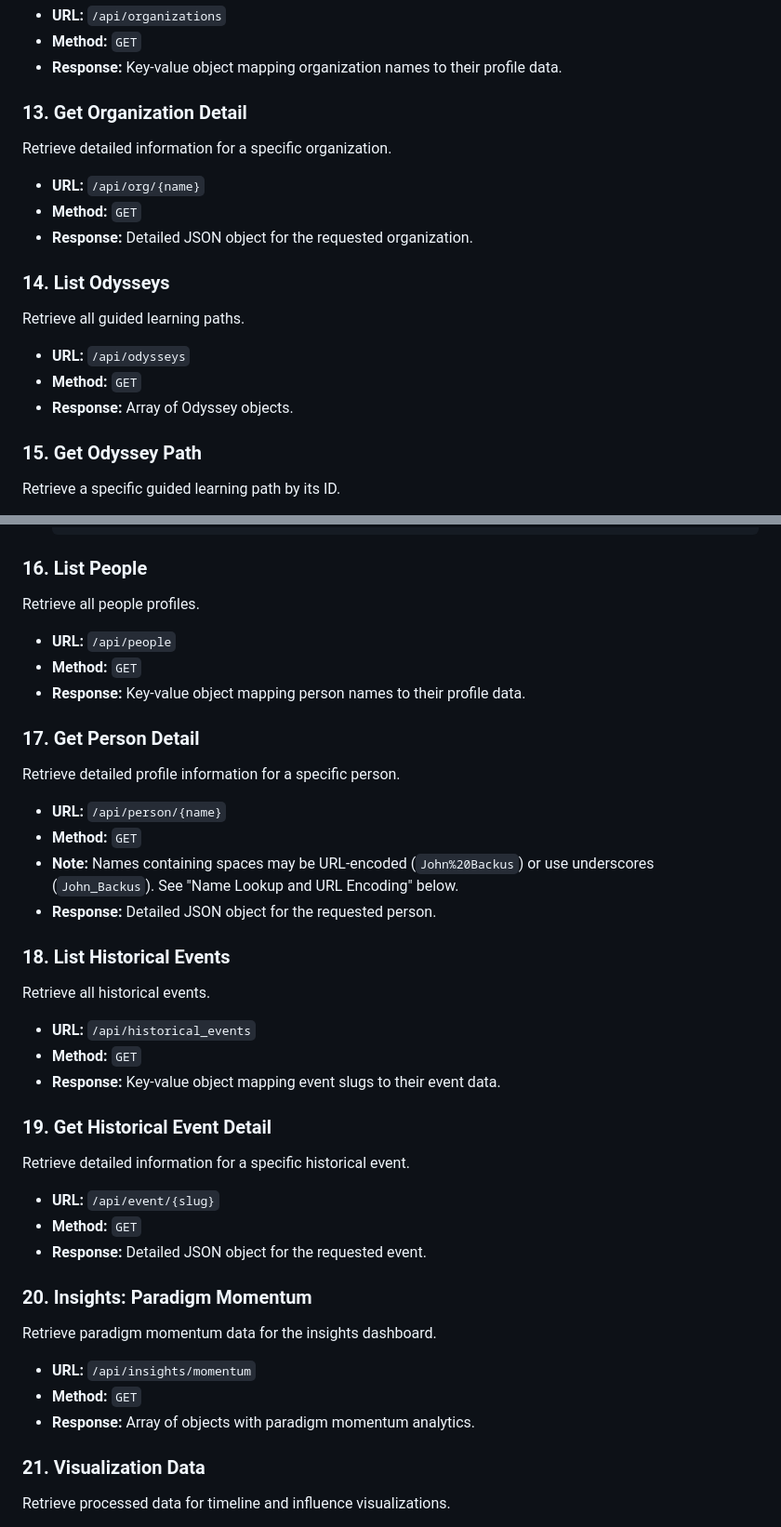
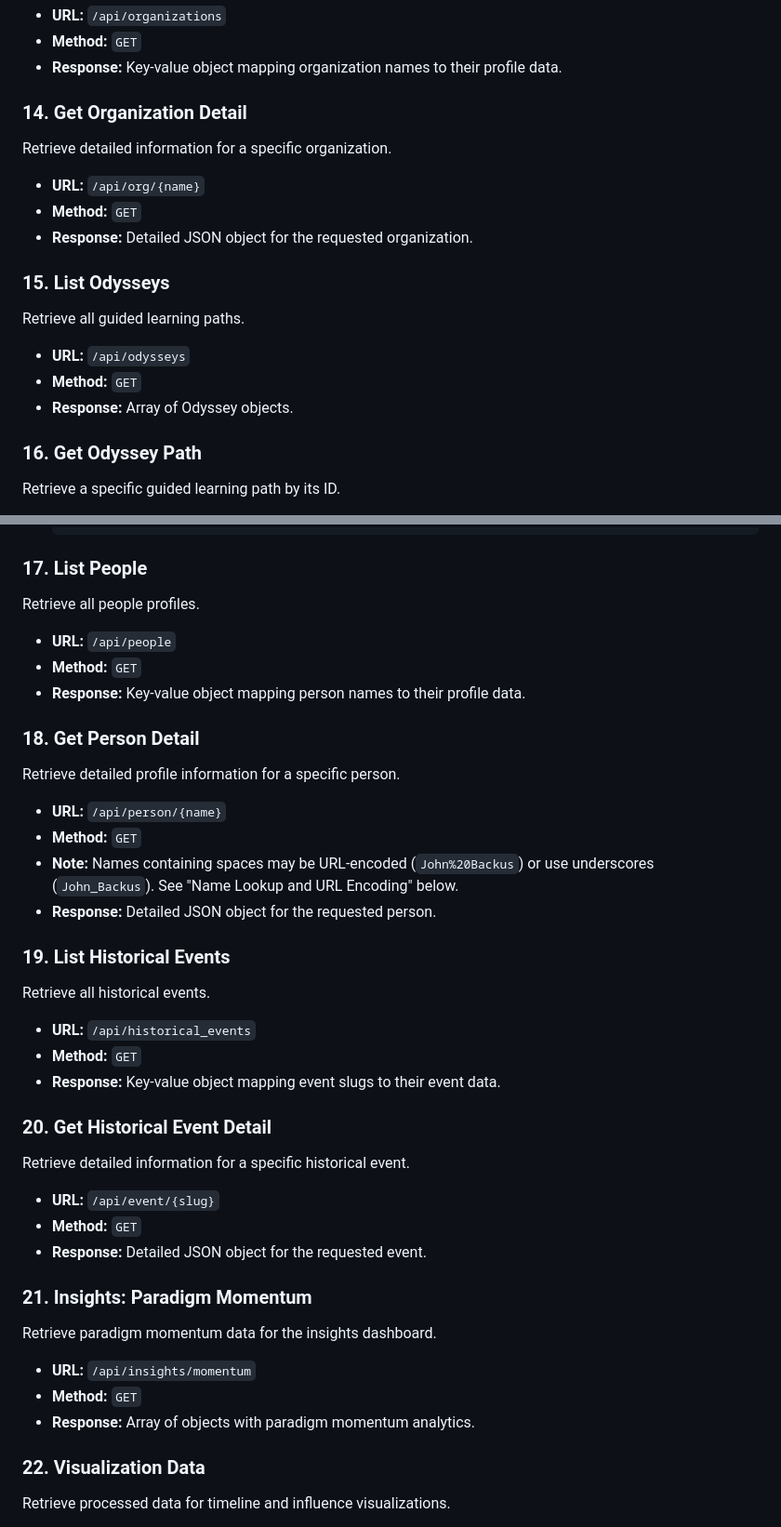
Before and after one commit to someflydev/language-atlas, a Markdown page: API_GUIDE.md, 2 parts joined by grey strips. Shown at 93% size. GitHub-like rendering.

````diff
--- a/API_GUIDE.md
+++ b/API_GUIDE.md
@@ -158,21 +204,21 @@ Retrieve all organization profiles.
 - **Method:** `GET`
 - **Response:** Key-value object mapping organization names to their profile data.
 
-### 13. Get Organization Detail
+### 14. Get Organization Detail
 Retrieve detailed information for a specific organization.
 
 - **URL:** `/api/org/{name}`
 - **Method:** `GET`
 - **Response:** Detailed JSON object for the requested organization.
 
-### 14. List Odysseys
+### 15. List Odysseys
 Retrieve all guided learning paths.
 
 - **URL:** `/api/odysseys`
 - **Method:** `GET`
 - **Response:** Array of Odyssey objects.
 
-### 15. Get Odyssey Path
+### 16. Get Odyssey Path
 Retrieve a specific guided learning path by its ID.
 
 - **URL:** `/api/odyssey/{path_id}`
@@ -192,14 +238,14 @@ Retrieve a specific guided learning path by its ID.
   }
   ```
 
-### 16. List People
+### 17. List People
 Retrieve all people profiles.
 
 - **URL:** `/api/people`
 - **Method:** `GET`
 - **Response:** Key-value object mapping person names to their profile data.
 
-### 17. Get Person Detail
+### 18. Get Person Detail
 Retrieve detailed profile information for a specific person.
 
 - **URL:** `/api/person/{name}`
@@ -207,28 +253,28 @@ Retrieve detailed profile information for a specific person.
 - **Note:** Names containing spaces may be URL-encoded (`John%20Backus`) or use underscores (`John_Backus`). See "Name Lookup and URL Encoding" below.
 - **Response:** Detailed JSON object for the requested person.
 
-### 18. List Historical Events
+### 19. List Historical Events
 Retrieve all historical events.
 
 - **URL:** `/api/historical_events`
 - **Method:** `GET`
 - **Response:** Key-value object mapping event slugs to their event data.
 
-### 19. Get Historical Event Detail
+### 20. Get Historical Event Detail
 Retrieve detailed information for a specific historical event.
 
 - **URL:** `/api/event/{slug}`
 - **Method:** `GET`
 - **Response:** Detailed JSON object for the requested event.
 
-### 20. Insights: Paradigm Momentum
+### 21. Insights: Paradigm Momentum
 Retrieve paradigm momentum data for the insights dashboard.
 
 - **URL:** `/api/insights/momentum`
 - **Method:** `GET`
 - **Response:** Array of objects with paradigm momentum analytics.
 
-### 21. Visualization Data
+### 22. Visualization Data
 Retrieve processed data for timeline and influence visualizations.
 
 - **URL:** `/api/viz/timeline`
````
Also changed, not shown: other parts of API_GUIDE.md (+51 -5 lines), src/README.md (+6 -1 lines).
